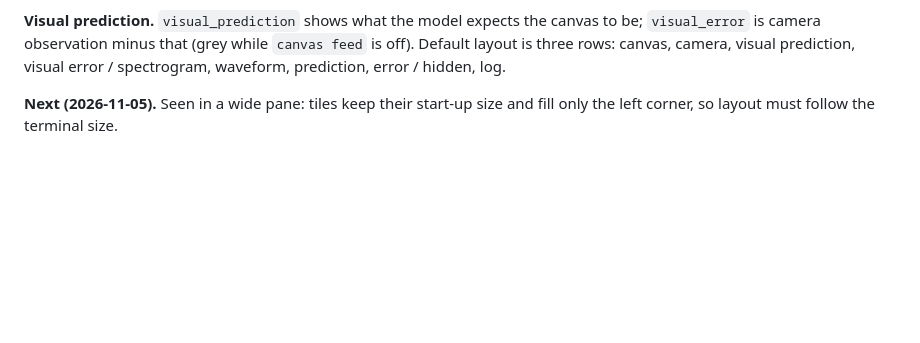
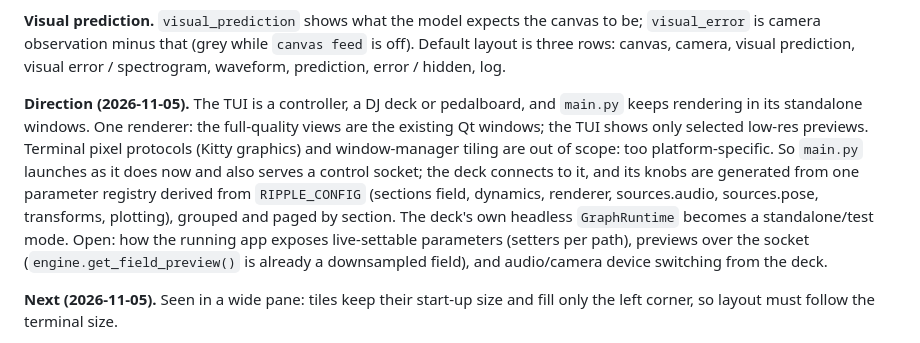
Before and after one commit to EternalGoldenBraid/AudioViz, a Markdown page: workstreams/tui.md, the part around the change. Drawn GitHub-style; blank space fills up the shorter version.

Commit message:
Record the deck direction: main.py renders, the TUI controls
Co-authored-by: Copilot <223556219+Copilot@users.noreply.github.com>

```diff
--- a/workstreams/tui.md
+++ b/workstreams/tui.md
@@ -20,6 +20,8 @@ so the OpenGL/CuPy engine backends would not speed the TUI (and OpenGL has no ob
 correction). Resolution is bounded by that readout.
 
 **Visual prediction.** `visual_prediction` shows what the model expects the canvas to be; `visual_error` is camera observation minus that (grey while `canvas feed` is off). Default layout is three rows: canvas, camera, visual prediction, visual error / spectrogram, waveform, prediction, error / hidden, log.
+
+**Direction (2026-11-05).** The TUI is a controller, a DJ deck or pedalboard, and `main.py` keeps rendering in its standalone windows. One renderer: the full-quality views are the existing Qt windows; the TUI shows only selected low-res previews. Terminal pixel protocols (Kitty graphics) and window-manager tiling are out of scope: too platform-specific. So `main.py` launches as it does now and also serves a control socket; the deck connects to it, and its knobs are generated from one parameter registry derived from `RIPPLE_CONFIG` (sections field, dynamics, renderer, sources.audio, sources.pose, transforms, plotting), grouped and paged by section. The deck's own headless `GraphRuntime` becomes a standalone/test mode. Open: how the running app exposes live-settable parameters (setters per path), previews over the socket (`engine.get_field_preview()` is already a downsampled field), and audio/camera device switching from the deck.
 
 **Next (2026-11-05).** Seen in a wide pane: tiles keep their start-up size and fill only the left corner, so layout must follow the terminal size.
 - *Disable tiles* to save compute: a hidden tile is not rendered, and a view nobody shows is not computed (`infer_joint` is 86% of the step, so the audio/visual readout pathways also need on/off knobs).
```
